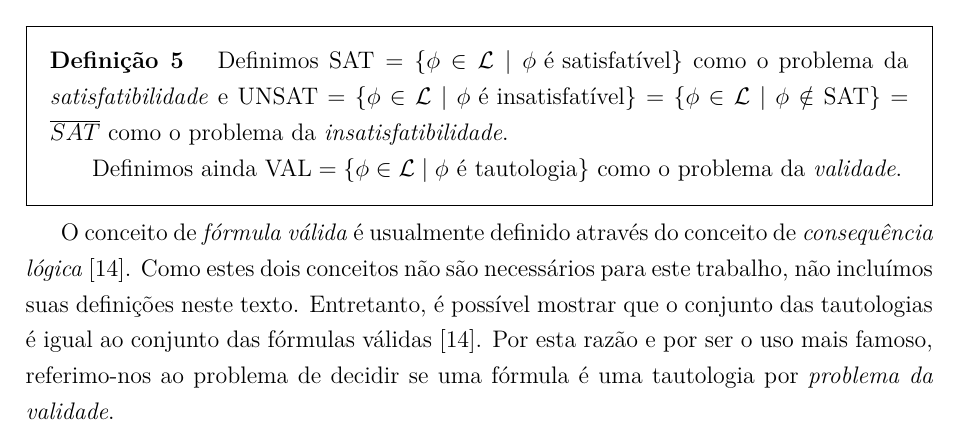
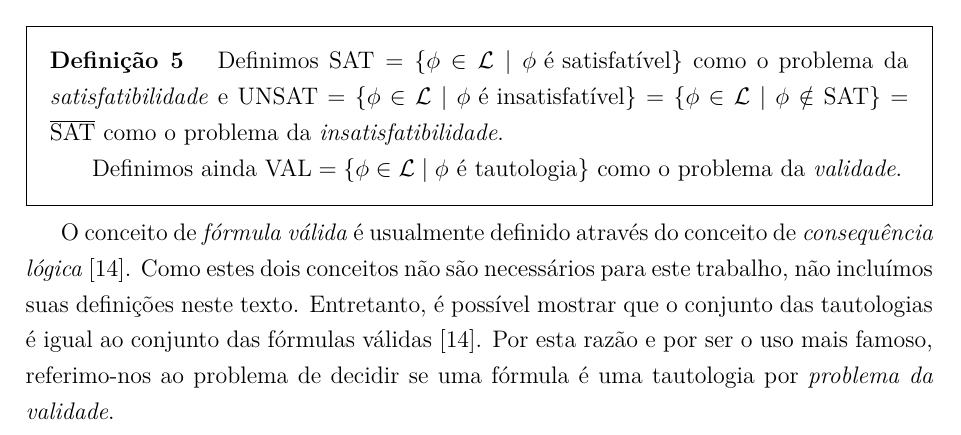
Before and after one commit to matheuscscp/TG, a LaTeX thesis (monografia/monografia.tex, which reads monografia/tex/2_Referencial_Teorico.tex): part of page 16 of 51, cut so that both start at the same text. Compiled offline with pdfLaTeX; a missing font is replaced by an installed copy or a similar font.

Commit message:
Update monografia

```diff
--- a/monografia/tex/2_Referencial_Teorico.tex
+++ b/monografia/tex/2_Referencial_Teorico.tex
@@ -122,7 +122,7 @@ Apresentamos nesta seção os principais problemas envolvendo a lógica proposic
 \end{definition}
 
 \begin{definition}
-	Definimos $\text{SAT} = \{\phi \in \mathcal{L} \mid \phi \text{ é satisfatível} \}$ como o problema da \emph{satisfatibilidade} e $\text{UNSAT} = \{\phi \in \mathcal{L} \mid \phi \text{ é insatisfatível} \} = \{\phi \in \mathcal{L} \mid \phi \notin \text{SAT} \} = \overline{SAT}$ como o problema da \emph{insatisfatibilidade}.
+	Definimos $\text{SAT} = \{\phi \in \mathcal{L} \mid \phi \text{ é satisfatível} \}$ como o problema da \emph{satisfatibilidade} e $\text{UNSAT} = \{\phi \in \mathcal{L} \mid \phi \text{ é insatisfatível} \} = \{\phi \in \mathcal{L} \mid \phi \notin \text{SAT} \} = \overline{\text{SAT}}$ como o problema da \emph{insatisfatibilidade}.
 
 	Definimos ainda $\text{VAL} = \{\phi \in \mathcal{L} \mid \phi \text{ é tautologia} \}$ como o problema da \emph{validade}.
 \end{definition}
```
Also changed, not shown: monografia/monografia.pdf.
